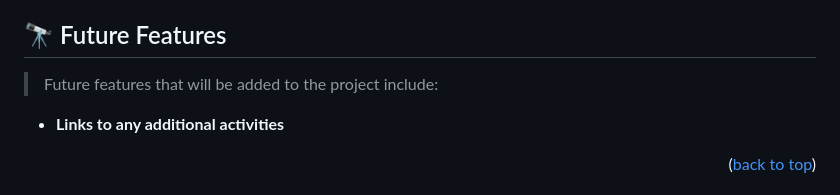
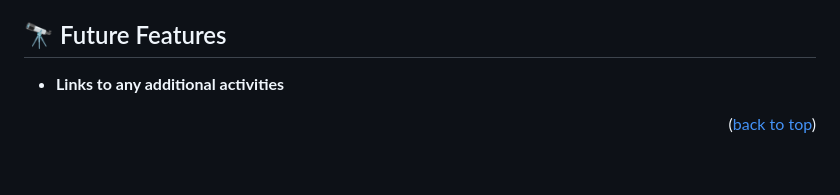
Before and after one commit to mutugi-c/Geospatial-World-Forum, a Markdown page: README.md, the part around the change. Rendered like a GitHub page; blank space fills up the shorter version.

```diff
--- a/README.md
+++ b/README.md
@@ -151,8 +151,6 @@ Example: To build for production with parcel, use the folowing commands:
 
 ## 🔭 Future Features <a name="future-features"></a>
 
-> Future features that will be added to the project include:
-
 - **Links to any additional activities**
 
 <p align="right">(<a href="#readme-top">back to top</a>)</p>
```
